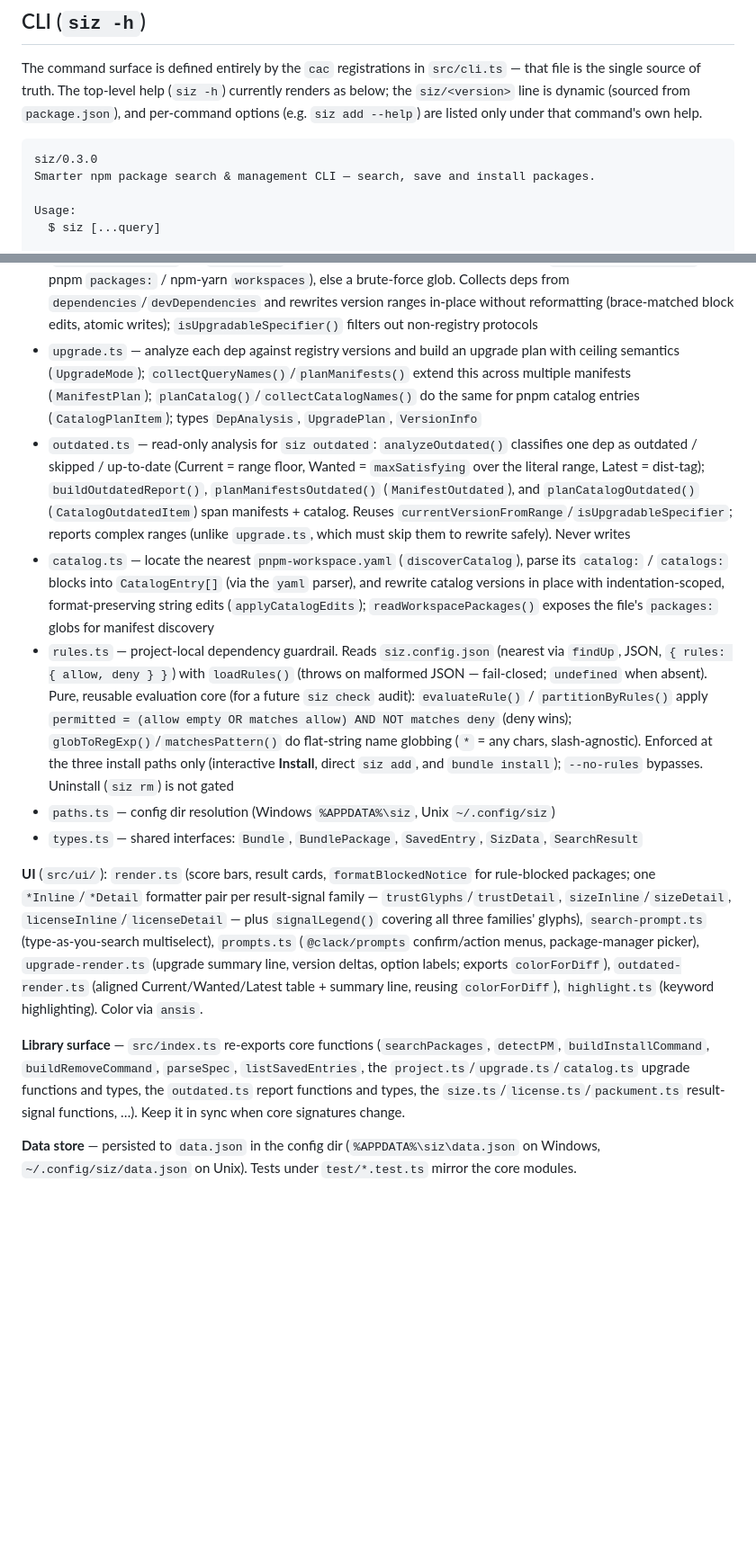
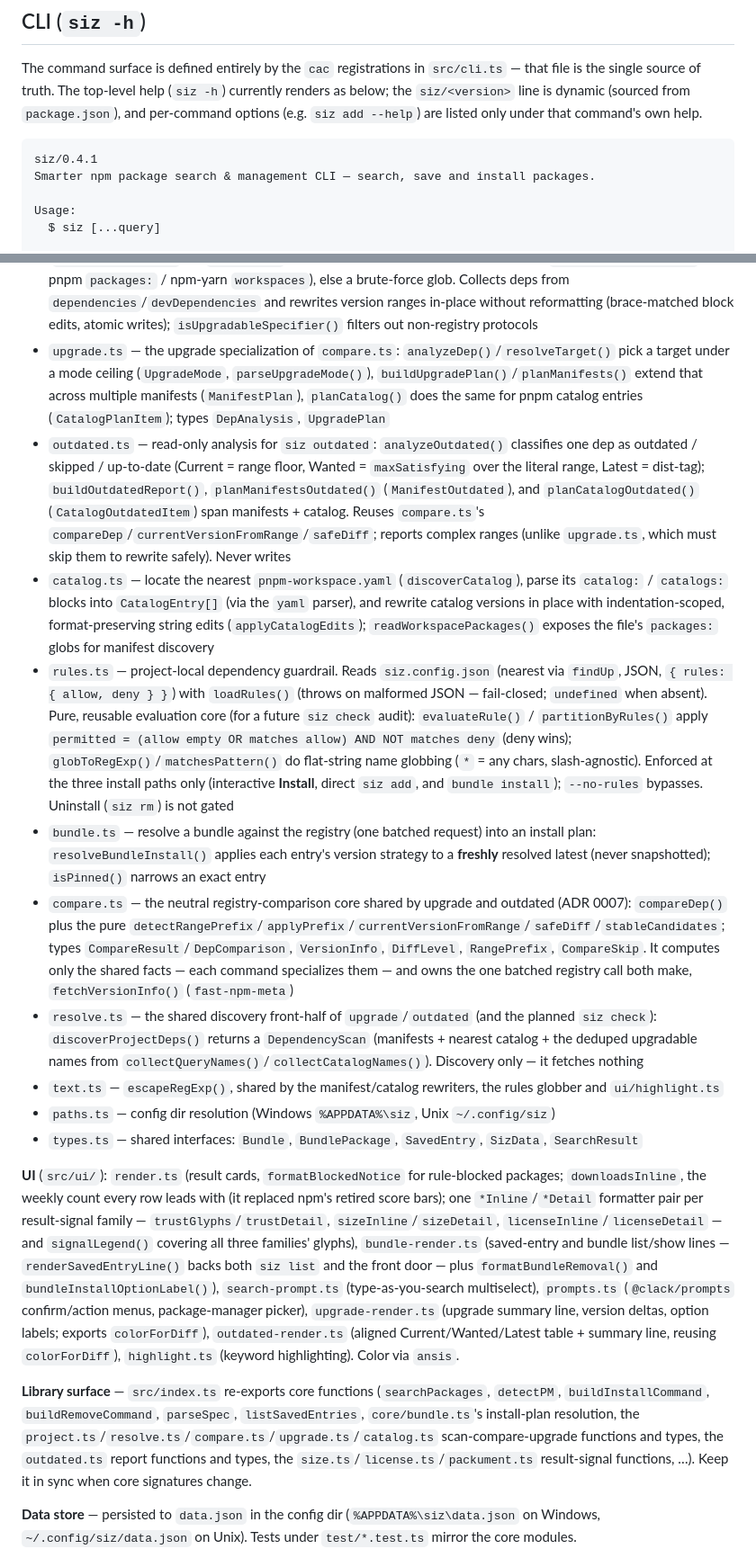
Before and after one commit to SaKaNa-Y/Siz, a Markdown page: CLAUDE.md, 2 parts joined by grey strips. Shown at 90% size. Drawn GitHub-style; blank space fills up the shorter version.

````diff
--- a/CLAUDE.md
+++ b/CLAUDE.md
@@ -9,7 +9,7 @@ This file provides guidance to Claude Code (claude.ai/code) when working with co
 The command surface is defined entirely by the `cac` registrations in `src/cli.ts` — that file is the single source of truth. The top-level help (`siz -h`) currently renders as below; the `siz/<version>` line is dynamic (sourced from `package.json`), and per-command options (e.g. `siz add --help`) are listed only under that command's own help.
 
 ```
-siz/0.3.0
+siz/0.4.1
 Smarter npm package search & management CLI — search, save and install packages.
 
 Usage:
@@ -125,16 +125,20 @@ Three layers, top to bottom: **Commands** orchestrate flow → **Core** holds lo
 - `size.ts` — size signals: `fetchInstallSizes` derives `dist.unpackedSize` from `packument.ts` (eager, windowed rows); `fetchBundleSize` hits Bundlephobia lazily for the focused row only. `formatBytes`/`isHeavy` + the editorial `HEAVY_INSTALL_BYTES` (~1MB → `■`). See ADR 0008
 - `license.ts` — the license signal (legal family): `fetchLicenses` derives from `packument.ts`. Pure helpers `normalizeLicense` (collapses all four shapes npm has used — string, `{type}`, bare array, legacy `licenses` key), `isUnclearLicense` (none / `UNLICENSED` / `SEE LICENSE IN …`; exact-match so the SPDX id `Unlicense` is **not** caught), `formatLicense`, `truncateLicense`. Reports verbatim and grades nothing. `LicenseSignals.license` is `string | null`, and **map absence means "unknown" — render nothing, never `⚖`**. See ADR 0009
 - `project.ts` — locate the nearest `package.json` (`loadProjectManifest`) or discover workspace members (`discoverManifests`, via `tinyglobby`): workspace-aware when a definition exists (`loadWorkspaceGlobs()` reads pnpm `packages:` / npm-yarn `workspaces`), else a brute-force glob. Collects deps from `dependencies`/`devDependencies` and rewrites version ranges in-place without reformatting (brace-matched block edits, atomic writes); `isUpgradableSpecifier()` filters out non-registry protocols
-- `upgrade.ts` — analyze each dep against registry versions and build an upgrade plan with ceiling semantics (`UpgradeMode`); `collectQueryNames()`/`planManifests()` extend this across multiple manifests (`ManifestPlan`); `planCatalog()`/`collectCatalogNames()` do the same for pnpm catalog entries (`CatalogPlanItem`); types `DepAnalysis`, `UpgradePlan`, `VersionInfo`
-- `outdated.ts` — read-only analysis for `siz outdated`: `analyzeOutdated()` classifies one dep as outdated / skipped / up-to-date (Current = range floor, Wanted = `maxSatisfying` over the literal range, Latest = dist-tag); `buildOutdatedReport()`, `planManifestsOutdated()` (`ManifestOutdated`), and `planCatalogOutdated()` (`CatalogOutdatedItem`) span manifests + catalog. Reuses `currentVersionFromRange`/`isUpgradableSpecifier`; reports complex ranges (unlike `upgrade.ts`, which must skip them to rewrite safely). Never writes
+- `upgrade.ts` — the upgrade specialization of `compare.ts`: `analyzeDep()`/`resolveTarget()` pick a target under a mode ceiling (`UpgradeMode`, `parseUpgradeMode()`), `buildUpgradePlan()`/`planManifests()` extend that across multiple manifests (`ManifestPlan`), `planCatalog()` does the same for pnpm catalog entries (`CatalogPlanItem`); types `DepAnalysis`, `UpgradePlan`
+- `outdated.ts` — read-only analysis for `siz outdated`: `analyzeOutdated()` classifies one dep as outdated / skipped / up-to-date (Current = range floor, Wanted = `maxSatisfying` over the literal range, Latest = dist-tag); `buildOutdatedReport()`, `planManifestsOutdated()` (`ManifestOutdated`), and `planCatalogOutdated()` (`CatalogOutdatedItem`) span manifests + catalog. Reuses `compare.ts`'s `compareDep`/`currentVersionFromRange`/`safeDiff`; reports complex ranges (unlike `upgrade.ts`, which must skip them to rewrite safely). Never writes
 - `catalog.ts` — locate the nearest `pnpm-workspace.yaml` (`discoverCatalog`), parse its `catalog:` / `catalogs:` blocks into `CatalogEntry[]` (via the `yaml` parser), and rewrite catalog versions in place with indentation-scoped, format-preserving string edits (`applyCatalogEdits`); `readWorkspacePackages()` exposes the file's `packages:` globs for manifest discovery
 - `rules.ts` — project-local dependency guardrail. Reads `siz.config.json` (nearest via `findUp`, JSON, `{ rules: { allow, deny } }`) with `loadRules()` (throws on malformed JSON — fail-closed; `undefined` when absent). Pure, reusable evaluation core (for a future `siz check` audit): `evaluateRule()` / `partitionByRules()` apply `permitted = (allow empty OR matches allow) AND NOT matches deny` (deny wins); `globToRegExp()`/`matchesPattern()` do flat-string name globbing (`*` = any chars, slash-agnostic). Enforced at the three install paths only (interactive **Install**, direct `siz add`, and `bundle install`); `--no-rules` bypasses. Uninstall (`siz rm`) is not gated
+- `bundle.ts` — resolve a bundle against the registry (one batched request) into an install plan: `resolveBundleInstall()` applies each entry's version strategy to a **freshly** resolved latest (never snapshotted); `isPinned()` narrows an exact entry
+- `compare.ts` — the neutral registry-comparison core shared by upgrade and outdated (ADR 0007): `compareDep()` plus the pure `detectRangePrefix`/`applyPrefix`/`currentVersionFromRange`/`safeDiff`/`stableCandidates`; types `CompareResult`/`DepComparison`, `VersionInfo`, `DiffLevel`, `RangePrefix`, `CompareSkip`. It computes only the shared facts — each command specializes them — and owns the one batched registry call both make, `fetchVersionInfo()` (`fast-npm-meta`)
+- `resolve.ts` — the shared discovery front-half of `upgrade`/`outdated` (and the planned `siz check`): `discoverProjectDeps()` returns a `DependencyScan` (manifests + nearest catalog + the deduped upgradable names from `collectQueryNames()`/`collectCatalogNames()`). Discovery only — it fetches nothing
+- `text.ts` — `escapeRegExp()`, shared by the manifest/catalog rewriters, the rules globber and `ui/highlight.ts`
 - `paths.ts` — config dir resolution (Windows `%APPDATA%\siz`, Unix `~/.config/siz`)
 - `types.ts` — shared interfaces: `Bundle`, `BundlePackage`, `SavedEntry`, `SizData`, `SearchResult`
 
-**UI** (`src/ui/`): `render.ts` (score bars, result cards, `formatBlockedNotice` for rule-blocked packages; one `*Inline`/`*Detail` formatter pair per result-signal family — `trustGlyphs`/`trustDetail`, `sizeInline`/`sizeDetail`, `licenseInline`/`licenseDetail` — plus `signalLegend()` covering all three families' glyphs), `search-prompt.ts` (type-as-you-search multiselect), `prompts.ts` (`@clack/prompts` confirm/action menus, package-manager picker), `upgrade-render.ts` (upgrade summary line, version deltas, option labels; exports `colorForDiff`), `outdated-render.ts` (aligned Current/Wanted/Latest table + summary line, reusing `colorForDiff`), `highlight.ts` (keyword highlighting). Color via `ansis`.
+**UI** (`src/ui/`): `render.ts` (result cards, `formatBlockedNotice` for rule-blocked packages; `downloadsInline`, the weekly count every row leads with (it replaced npm's retired score bars); one `*Inline`/`*Detail` formatter pair per result-signal family — `trustGlyphs`/`trustDetail`, `sizeInline`/`sizeDetail`, `licenseInline`/`licenseDetail` — and `signalLegend()` covering all three families' glyphs), `bundle-render.ts` (saved-entry and bundle list/show lines — `renderSavedEntryLine()` backs both `siz list` and the front door — plus `formatBundleRemoval()` and `bundleInstallOptionLabel()`), `search-prompt.ts` (type-as-you-search multiselect), `prompts.ts` (`@clack/prompts` confirm/action menus, package-manager picker), `upgrade-render.ts` (upgrade summary line, version deltas, option labels; exports `colorForDiff`), `outdated-render.ts` (aligned Current/Wanted/Latest table + summary line, reusing `colorForDiff`), `highlight.ts` (keyword highlighting). Color via `ansis`.
 
-**Library surface** — `src/index.ts` re-exports core functions (`searchPackages`, `detectPM`, `buildInstallCommand`, `buildRemoveCommand`, `parseSpec`, `listSavedEntries`, the `project.ts`/`upgrade.ts`/`catalog.ts` upgrade functions and types, the `outdated.ts` report functions and types, the `size.ts`/`license.ts`/`packument.ts` result-signal functions, …). Keep it in sync when core signatures change.
+**Library surface** — `src/index.ts` re-exports core functions (`searchPackages`, `detectPM`, `buildInstallCommand`, `buildRemoveCommand`, `parseSpec`, `listSavedEntries`, `core/bundle.ts`'s install-plan resolution, the `project.ts`/`resolve.ts`/`compare.ts`/`upgrade.ts`/`catalog.ts` scan-compare-upgrade functions and types, the `outdated.ts` report functions and types, the `size.ts`/`license.ts`/`packument.ts` result-signal functions, …). Keep it in sync when core signatures change.
 
 **Data store** — persisted to `data.json` in the config dir (`%APPDATA%\siz\data.json` on Windows, `~/.config/siz/data.json` on Unix). Tests under `test/*.test.ts` mirror the core modules.
 
````
Also changed, not shown: other parts of CLAUDE.md (+5 -5 lines), README.md (+6 -6 lines), 1 other file.
